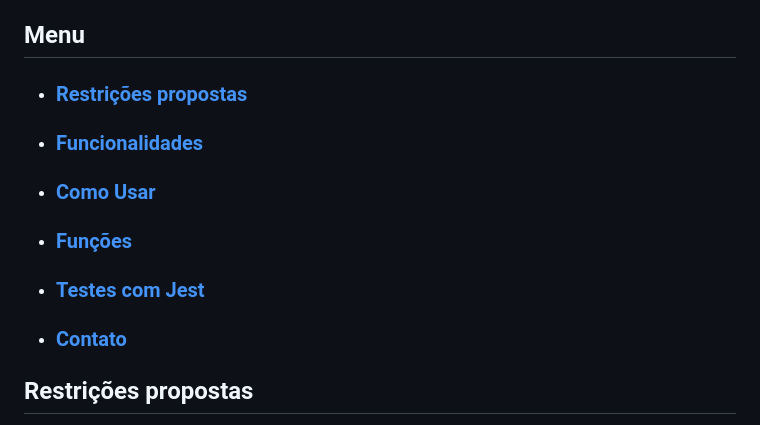
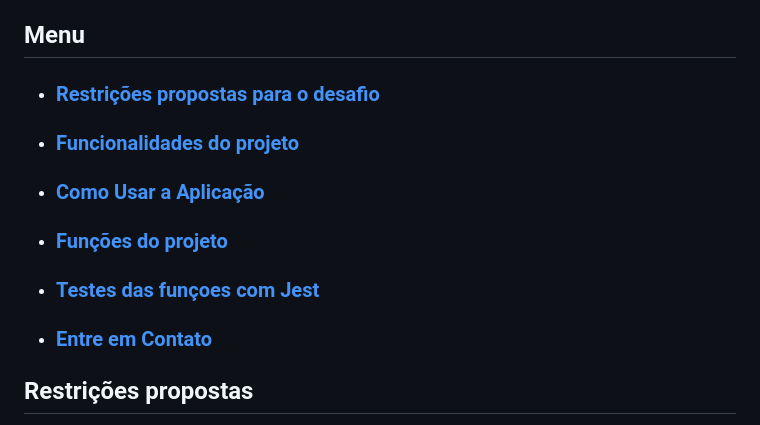
Before and after one commit to AllanSantos-DV/Exercicios_Estagio, a Markdown page: README.md, the part around the change. GitHub-like rendering.

Commit message:
README Atualizado

```diff
--- a/README.md
+++ b/README.md
@@ -4,12 +4,12 @@ Este é um projeto simples que demonstra diferentes operações de manipulação
 que permite ao usuário interagir com as funcionalidades implementadas.
 
 ## Menu
- - ### [Restrições propostas](#restrições-propostas)
-- ### [Funcionalidades](#funcionalidades)
-- ### [Como Usar](#como-usar)
-- ### [Funções](#funções)
-- ### [Testes com Jest](#testes-com-jest)
-- ### [Contato](#contato)
+ - ### [Restrições propostas para o desafio](#restrições-propostas)
+- ### [Funcionalidades do projeto](#funcionalidades)
+- ### [Como Usar a Aplicação](#como-usar)
+- ### [Funções do projeto](#funções)
+- ### [Testes das funçoes com Jest](#testes-com-jest)
+- ### [Entre em Contato](#contato)
 
 
 ## Restrições propostas
```
